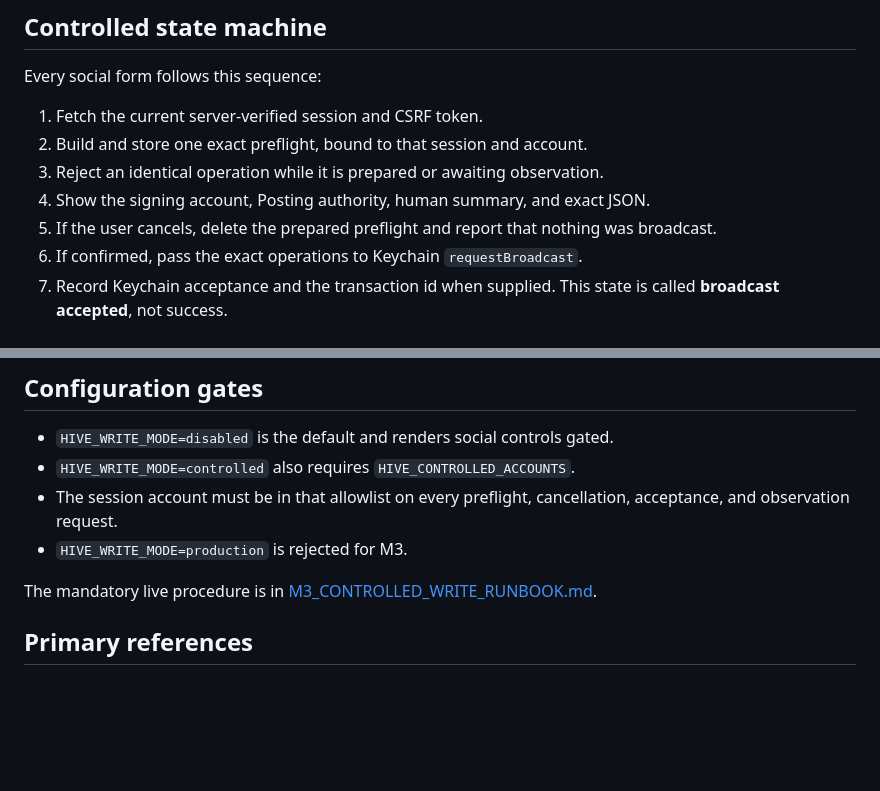
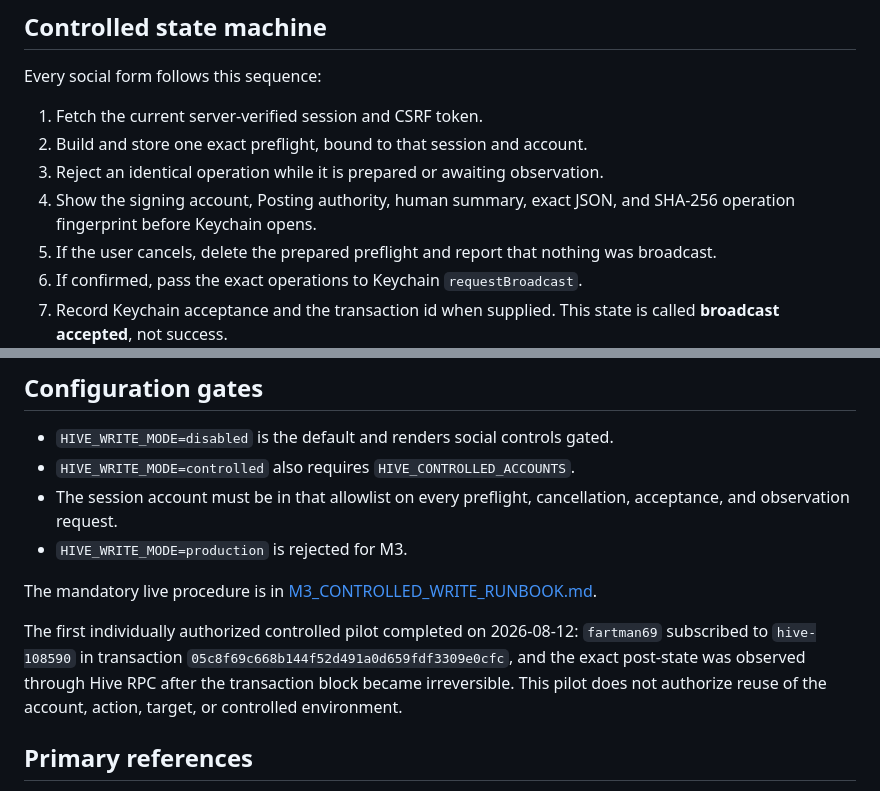
Before and after one commit to etblink/Hive-Bar, a Markdown page: docs/M3_VERIFIED_IDENTITY_SOCIAL_WRITES.md, 2 parts joined by grey strips. GitHub-like rendering; blank space fills up the shorter version.

```diff
--- a/docs/M3_VERIFIED_IDENTITY_SOCIAL_WRITES.md
+++ b/docs/M3_VERIFIED_IDENTITY_SOCIAL_WRITES.md
@@ -36,7 +36,7 @@ Every social form follows this sequence:
 1. Fetch the current server-verified session and CSRF token.
 2. Build and store one exact preflight, bound to that session and account.
 3. Reject an identical operation while it is prepared or awaiting observation.
-4. Show the signing account, Posting authority, human summary, and exact JSON.
+4. Show the signing account, Posting authority, human summary, exact JSON, and SHA-256 operation fingerprint before Keychain opens.
 5. If the user cancels, delete the prepared preflight and report that nothing was broadcast.
 6. If confirmed, pass the exact operations to Keychain `requestBroadcast`.
 7. Record Keychain acceptance and the transaction id when supplied. This state is called **broadcast accepted**, not success.
@@ -53,6 +53,8 @@ A failed or cancelled Keychain request releases the preflight and never changes
 
 The mandatory live procedure is in [M3_CONTROLLED_WRITE_RUNBOOK.md](M3_CONTROLLED_WRITE_RUNBOOK.md).
 
+The first individually authorized controlled pilot completed on 2026-08-12: `fartman69` subscribed to `hive-108590` in transaction `05c8f69c668b144f52d491a0d659fdf3309e0cfc`, and the exact post-state was observed through Hive RPC after the transaction block became irreversible. This pilot does not authorize reuse of the account, action, target, or controlled environment.
+
 ## Primary references
 
 - [Hive Keychain extension request API](https://github.com/hive-keychain/hive-keychain-extension/blob/master/documentation/README.md)
```
Also changed, not shown: docs/M3_VERIFICATION_EVIDENCE.md (+24 -4 lines).
